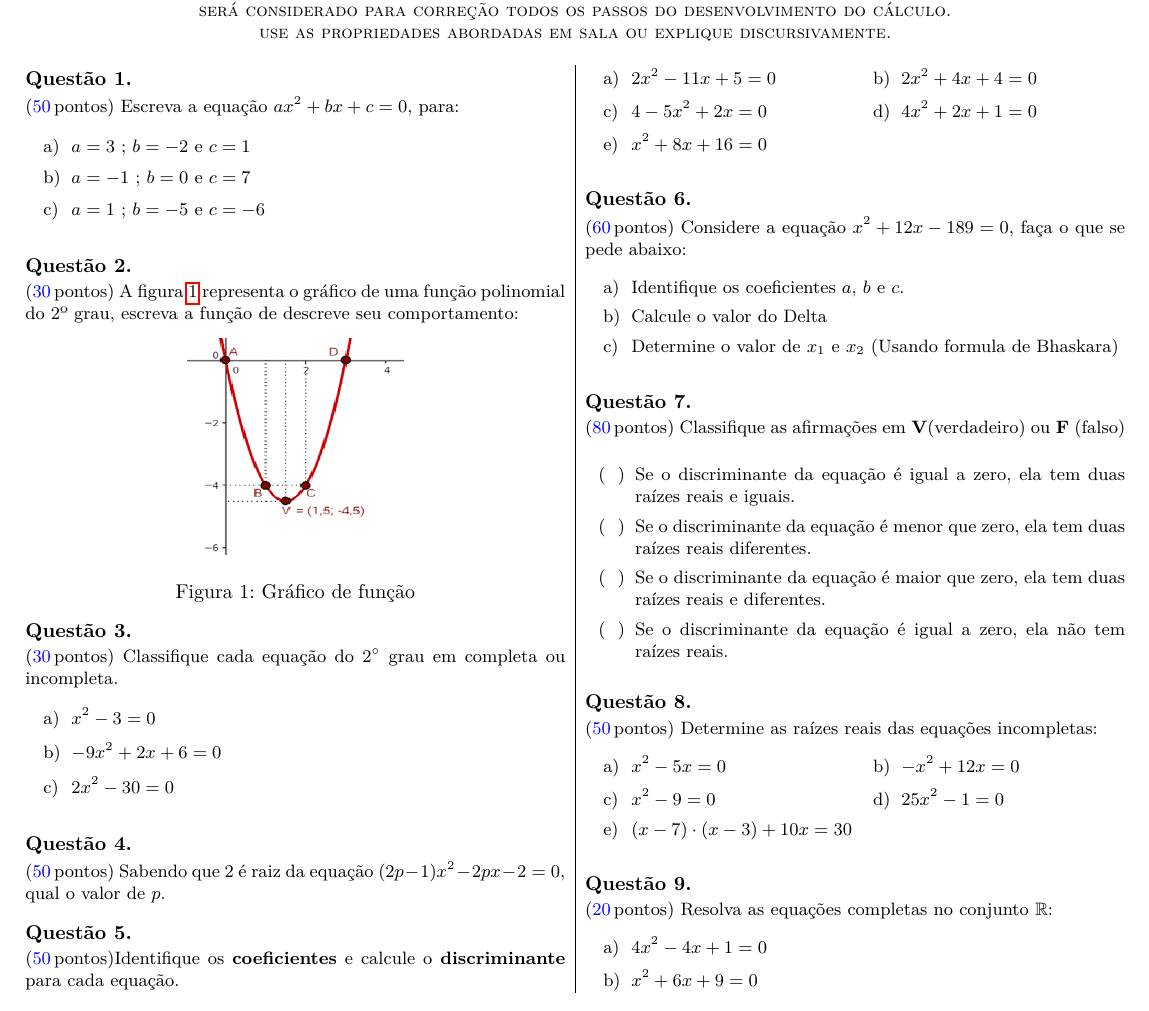
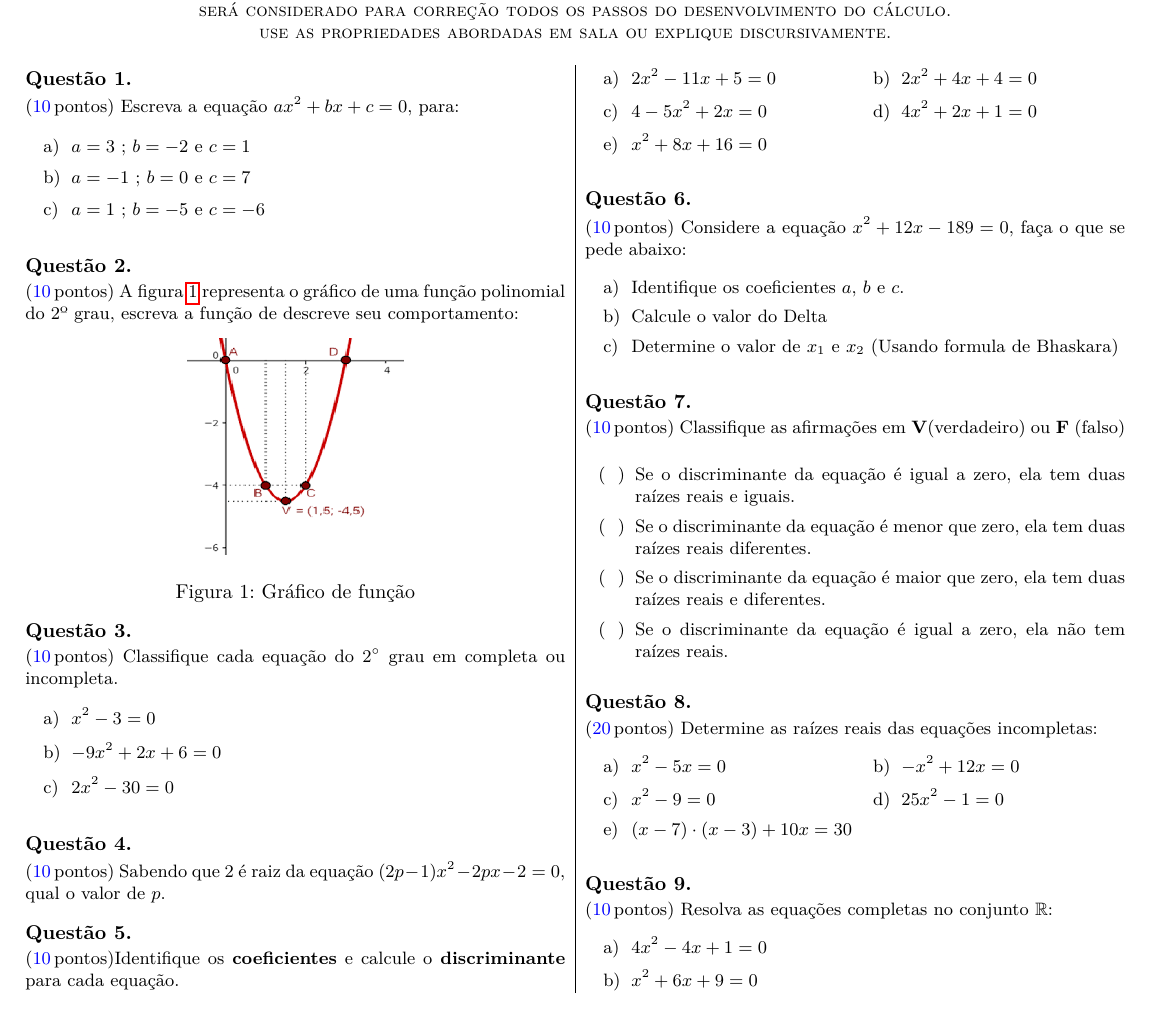
Before and after one commit to mathjonatha/pibid_lista, a LaTeX document (main.tex, which reads questions/q1.tex, questions/q2.tex, questions/q3.tex): part of the page, cut so that both start at the same text. Compiled offline with pdfLaTeX.

Commit message:
atualização na distribuição das pontuações de exemplo

```diff
--- a/questions/q1.tex
+++ b/questions/q1.tex
@@ -1,4 +1,4 @@
-\begin{question}[type=exam] (\addpoints{50}) %pontuação da questão %caso queira que o enunciado tenha o nome "Exercício 1." e não "Questão", apague o a configuração [type=exam].
+\begin{question}[type=exam] (\addpoints{10}) %pontuação da questão %caso queira que o enunciado tenha o nome "Exercício 1." e não "Questão", apague o a configuração [type=exam].
 Escreva a equação $ax^2+bx+c=0$, para:
 
 \begin{tasks}(1)
--- a/questions/q2.tex
+++ b/questions/q2.tex
@@ -1,4 +1,4 @@
-\begin{question}[type=exam] (\addpoints{30}) %pontuação da questão %caso queira que o enunciado tenha o nome "Exercício 1." e não "Questão", apague o a configuração [type=exam].
+\begin{question}[type=exam] (\addpoints{10}) %pontuação da questão %caso queira que o enunciado tenha o nome "Exercício 1." e não "Questão", apague o a configuração [type=exam].
 A figura~\ref{fig:graf1} representa o gráfico de uma função polinomial do 2º grau, escreva a função de descreve seu comportamento:
 
     \begingroup %adicionar imagem na questão, graficos e afins.
--- a/questions/q3.tex
+++ b/questions/q3.tex
@@ -1,4 +1,4 @@
-\begin{question}[type=exam] (\addpoints{30}) %pontuação da questão %caso queira que o enunciado tenha o nome "Exercício 1." e não "Questão", apague o a configuração [type=exam].
+\begin{question}[type=exam] (\addpoints{10}) %pontuação da questão %caso queira que o enunciado tenha o nome "Exercício 1." e não "Questão", apague o a configuração [type=exam].
 Classifique cada equação do 2$^\circ$ grau em completa ou incompleta.
     \begin{tasks}(1)
        \task $x^2-3=0$
--- a/questions/q4.tex
+++ b/questions/q4.tex
@@ -1,4 +1,4 @@
-\begin{question}[type=exam] (\addpoints{50}) %pontuação da questão %caso queira que o enunciado tenha o nome "Exercício 1." e não "Questão", apague o a configuração [type=exam].
+\begin{question}[type=exam] (\addpoints{10}) %pontuação da questão %caso queira que o enunciado tenha o nome "Exercício 1." e não "Questão", apague o a configuração [type=exam].
 Sabendo que $2$ é raiz da equação $(2p-1)x^2 -2px-2=0$, qual o valor de $p$.
 
 \end{question}
--- a/questions/q5.tex
+++ b/questions/q5.tex
@@ -1,4 +1,4 @@
-\begin{question}[type=exam] (\addpoints{50})%pontuação da questão %caso queira que o enunciado tenha o nome "Exercício 1." e não "Questão", apague o a configuração [type=exam].
+\begin{question}[type=exam] (\addpoints{10})%pontuação da questão %caso queira que o enunciado tenha o nome "Exercício 1." e não "Questão", apague o a configuração [type=exam].
  Identifique os \textbf{coeficientes} e calcule o \textbf{discriminante} para cada equação.
 \begin{tasks}(2)
         \task $2x^2-11x+5=0$
--- a/questions/q6.tex
+++ b/questions/q6.tex
@@ -1,4 +1,4 @@
-\begin{question}[type=exam] (\addpoints{60}) %pontuação da questão %caso queira que o enunciado tenha o nome "Exercício 1." e não "Questão", apague o a configuração [type=exam].
+\begin{question}[type=exam] (\addpoints{10}) %pontuação da questão %caso queira que o enunciado tenha o nome "Exercício 1." e não "Questão", apague o a configuração [type=exam].
 Considere a equação $x^2+12x-189=0$, faça o que se pede abaixo:
 \begin{tasks}
         \task Identifique os coeficientes $a$, $b$ e $c$.
--- a/questions/q7.tex
+++ b/questions/q7.tex
@@ -1,4 +1,4 @@
-\begin{question}[type=exam] (\addpoints{80}) %pontuação da questão %caso queira que o enunciado tenha o nome "Exercício 1." e não "Questão", apague o a configuração [type=exam].
+\begin{question}[type=exam] (\addpoints{10}) %pontuação da questão %caso queira que o enunciado tenha o nome "Exercício 1." e não "Questão", apague o a configuração [type=exam].
 Classifique as afirmações em \textbf{V}(verdadeiro) ou \textbf{F} (falso)
 
 \begin{itemize}
--- a/questions/q8.tex
+++ b/questions/q8.tex
@@ -1,4 +1,4 @@
-\begin{question}[type=exam] (\addpoints{50}) %pontuação da questão %caso queira que o enunciado tenha o nome "Exercício 1." e não "Questão", apague o a configuração [type=exam].
+\begin{question}[type=exam] (\addpoints{20}) %pontuação da questão %caso queira que o enunciado tenha o nome "Exercício 1." e não "Questão", apague o a configuração [type=exam].
 Determine as raízes reais das equações incompletas:
 
 \begin{tasks}(2)
--- a/questions/q9.tex
+++ b/questions/q9.tex
@@ -1,4 +1,4 @@
-\begin{question}[type=exam] (\addpoints{20}) %pontuação da questão %caso queira que o enunciado tenha o nome "Exercício 1." e não "Questão", apague o a configuração [type=exam].
+\begin{question}[type=exam] (\addpoints{10}) %pontuação da questão %caso queira que o enunciado tenha o nome "Exercício 1." e não "Questão", apague o a configuração [type=exam].
  Resolva as equações completas no conjunto $\mathbb{R}$:
 \begin{tasks}
         \task $4x^2-4x+1=0$
```
Also changed, not shown: questions/q10.tex (+1 -1 lines).
